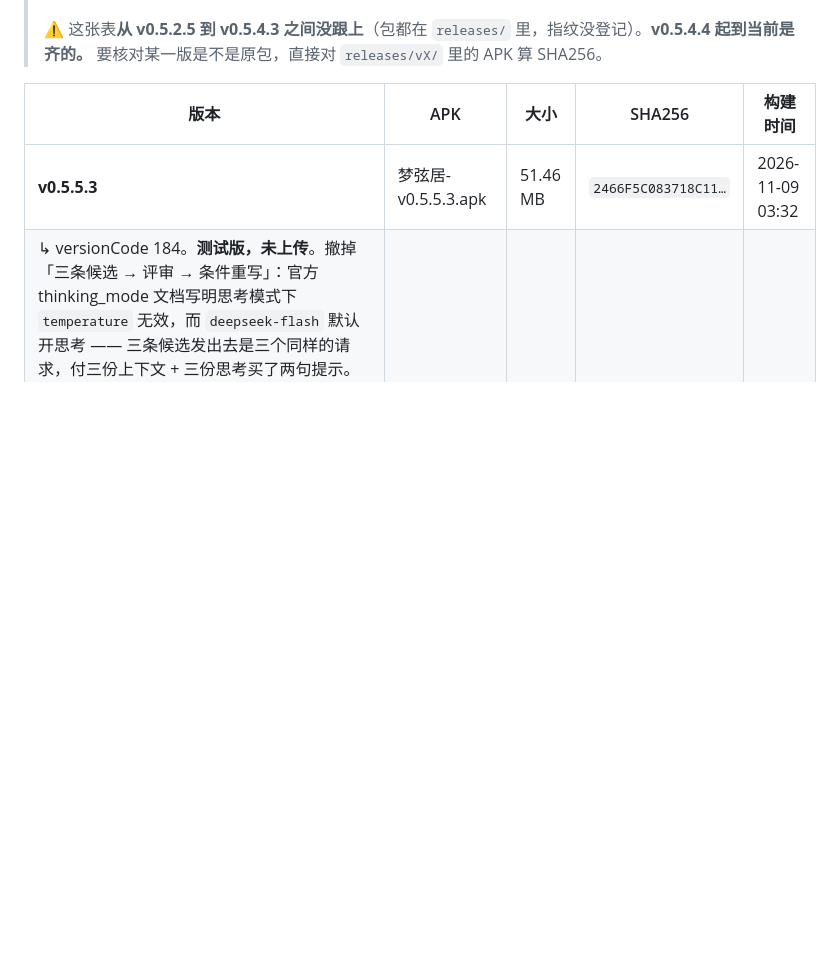
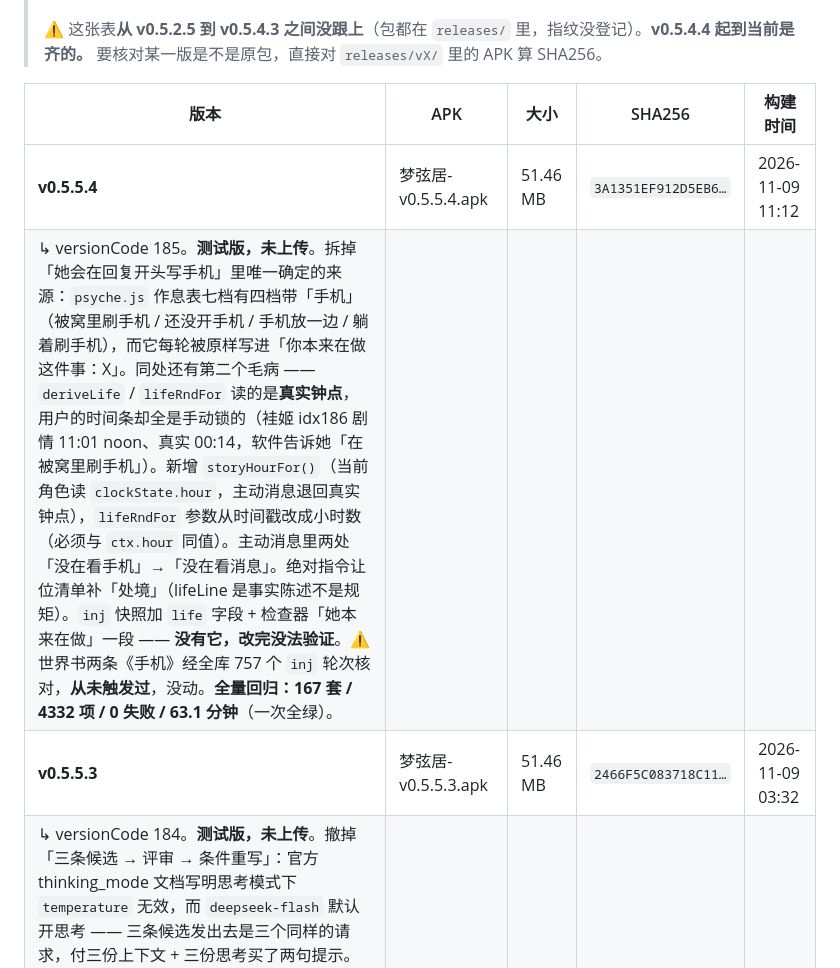
Before and after one commit to nan333680/mengxianju, a Markdown page: docs/版本编年史.md, the part around the change. Drawn GitHub-style; blank space fills up the shorter version.

Commit message:
docs: 版本编年史登记 v0.5.5.4 指纹

```diff
--- a/docs/版本编年史.md
+++ b/docs/版本编年史.md
@@ -11,6 +11,8 @@
 
 | 版本 | APK | 大小 | SHA256 | 构建时间 |
 | --- | --- | --- | --- | --- |
+| **v0.5.5.4** | 梦弦居-v0.5.5.4.apk | 51.46 MB | `3A1351EF912D5EB6…` | 2026-11-09 11:12
+| ↳ versionCode 185。**测试版，未上传**。拆掉「她会在回复开头写手机」里唯一确定的来源：`psyche.js` 作息表七档有四档带「手机」（被窝里刷手机 / 还没开手机 / 手机放一边 / 躺着刷手机），而它每轮被原样写进「你本来在做这件事：X」。同处还有第二个毛病 —— `deriveLife` / `lifeRndFor` 读的是**真实钟点**，用户的时间条却全是手动锁的（袿姬 idx186 剧情 11:01 noon、真实 00:14，软件告诉她「在被窝里刷手机」）。新增 `storyHourFor()`（当前角色读 `clockState.hour`，主动消息退回真实钟点），`lifeRndFor` 参数从时间戳改成小时数（必须与 `ctx.hour` 同值）。主动消息里两处「没在看手机」→「没在看消息」。绝对指令让位清单补「处境」（lifeLine 是事实陈述不是规矩）。`inj` 快照加 `life` 字段 + 检查器「她本来在做」一段 —— **没有它，改完没法验证**。⚠️ 世界书两条《手机》经全库 757 个 `inj` 轮次核对，**从未触发过**，没动。**全量回归：167 套 / 4332 项 / 0 失败 / 63.1 分钟**（一次全绿）。 |
 | **v0.5.5.3** | 梦弦居-v0.5.5.3.apk | 51.46 MB | `2466F5C083718C11…` | 2026-11-09 03:32
 | ↳ versionCode 184。**测试版，未上传**。撤掉「三条候选 → 评审 → 条件重写」：官方 thinking_mode 文档写明思考模式下 `temperature` 无效，而 `deepseek-flash` 默认开思考 —— 三条候选发出去是三个同样的请求，付三份上下文 + 三份思考买了两句提示。一轮请求 5~6 → 3（独白 + 判断并行，再一条正文）；`candidate.js` / `critique.js` 删除，`addUsage` 挪到 `api.js`。独白那趟显式 `reasoningEffort: 'low'`（原来落到默认的 `'none'`，而官方映射表里没这一档）、超时 20s → 12s、`INNER_MAX_TOKENS` 500 → 800。**全量回归：首轮 4331 / 1 失败**（`e2e-memfix` 把独白也算进「必须 none」的断言），分清后从头重跑 **167 套 / 4332 项 / 0 失败 / 62.7 分钟**。 |
 | **v0.5.5.2** | 梦弦居-v0.5.5.2.apk | 51.47 MB | `EB94DEDCD93491AC…` | 2026-11-08 22:49
```
